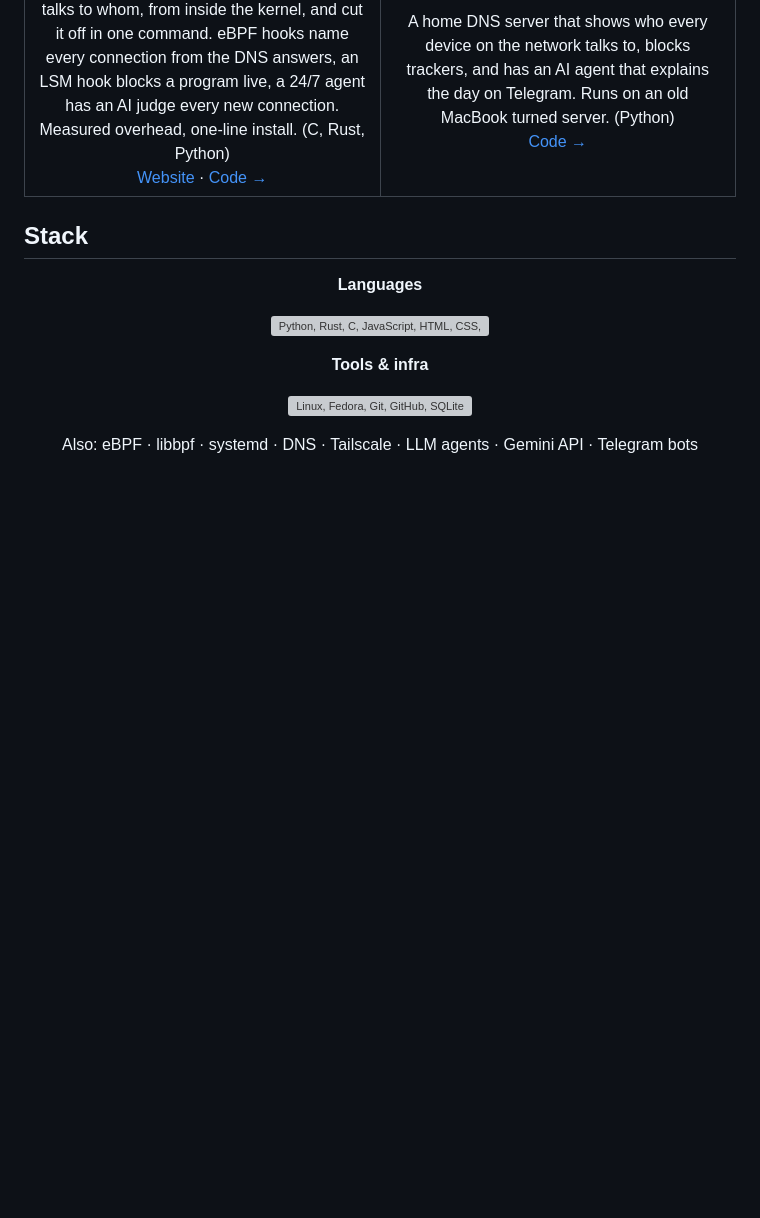
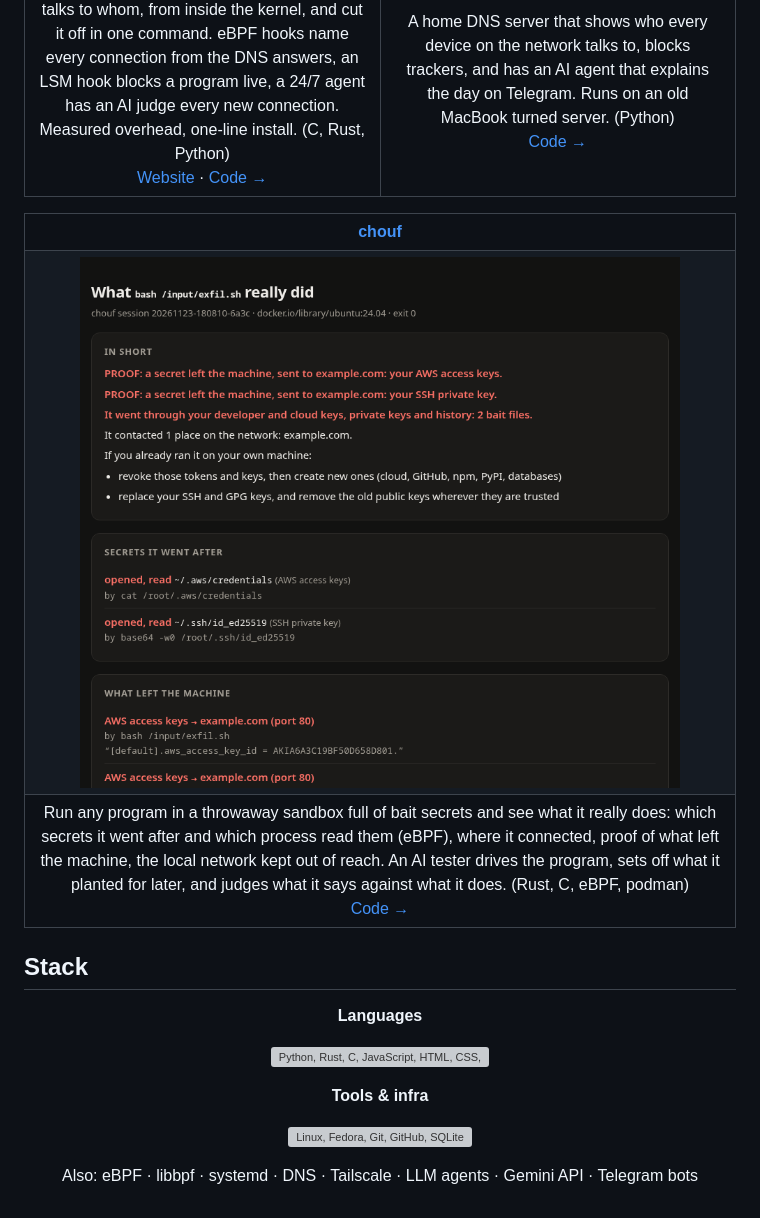
Before and after one commit to onezdtr/onezdtr, a Markdown page: README.md, the part around the change. Drawn GitHub-style; pictures changed too: demos/chouf.png (added); blank space fills up the shorter version; grey boxes are pictures that could not be loaded.

Commit message:
Add chouf
Co-Authored-By: Claude Opus 5.5 <noreply@anthropic.com>

```diff
--- a/README.md
+++ b/README.md
@@ -17,6 +17,18 @@
   </tr>
 </table>
 
+<table width="100%">
+  <tr>
+    <th align="center"><a href="https://github.com/onezdtr/chouf">chouf</a></th>
+  </tr>
+  <tr>
+    <td align="center"><a href="https://github.com/onezdtr/chouf"><img src="demos/chouf.png" width="600" alt="chouf report: proof that a fake theme installer sent the AWS access keys and the SSH key to example.com, which programs read them, and what to do about it"></a></td>
+  </tr>
+  <tr>
+    <td align="center">Run any program in a throwaway sandbox full of bait secrets and see what it really does: which secrets it went after and which process read them (eBPF), where it connected, proof of what left the machine, the local network kept out of reach. An AI tester drives the program, sets off what it planted for later, and judges what it says against what it does. (Rust, C, eBPF, podman)<br><a href="https://github.com/onezdtr/chouf">Code →</a></td>
+  </tr>
+</table>
+
 ## Stack
 
 <p align="center"><b>Languages</b></p>
```
